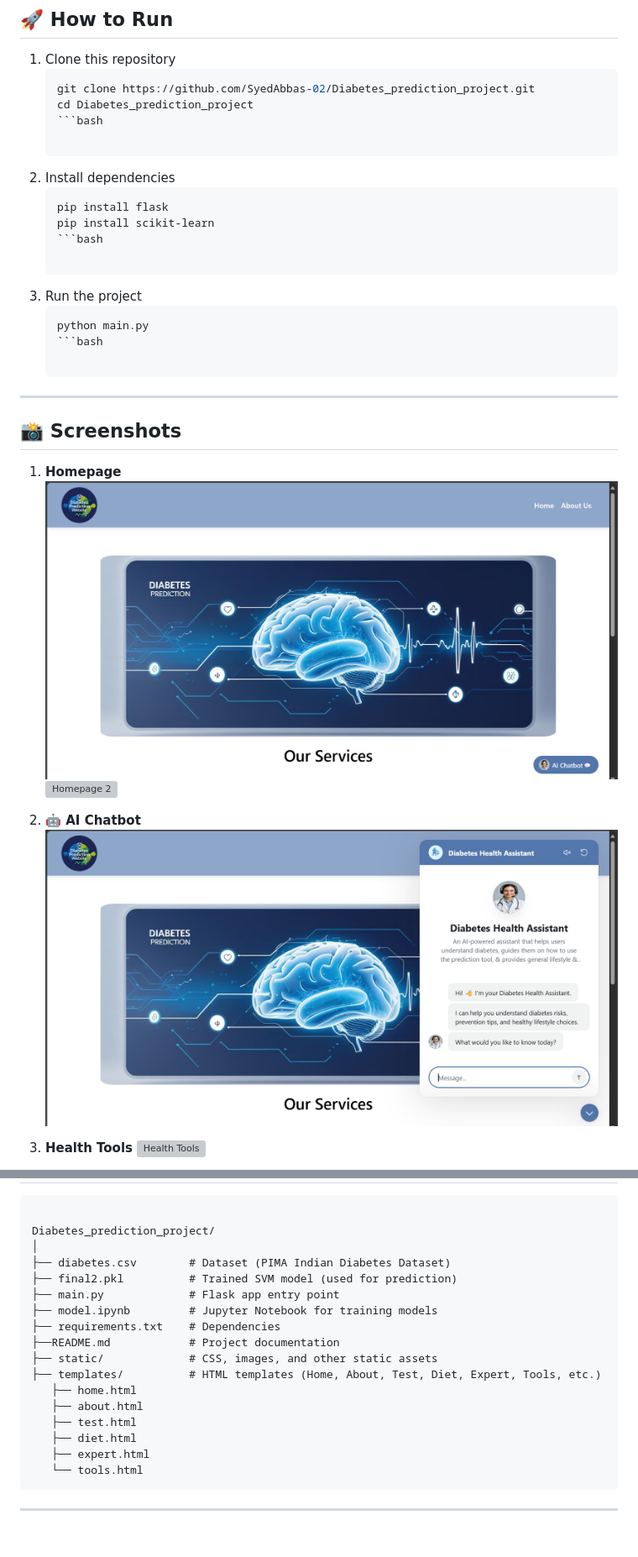
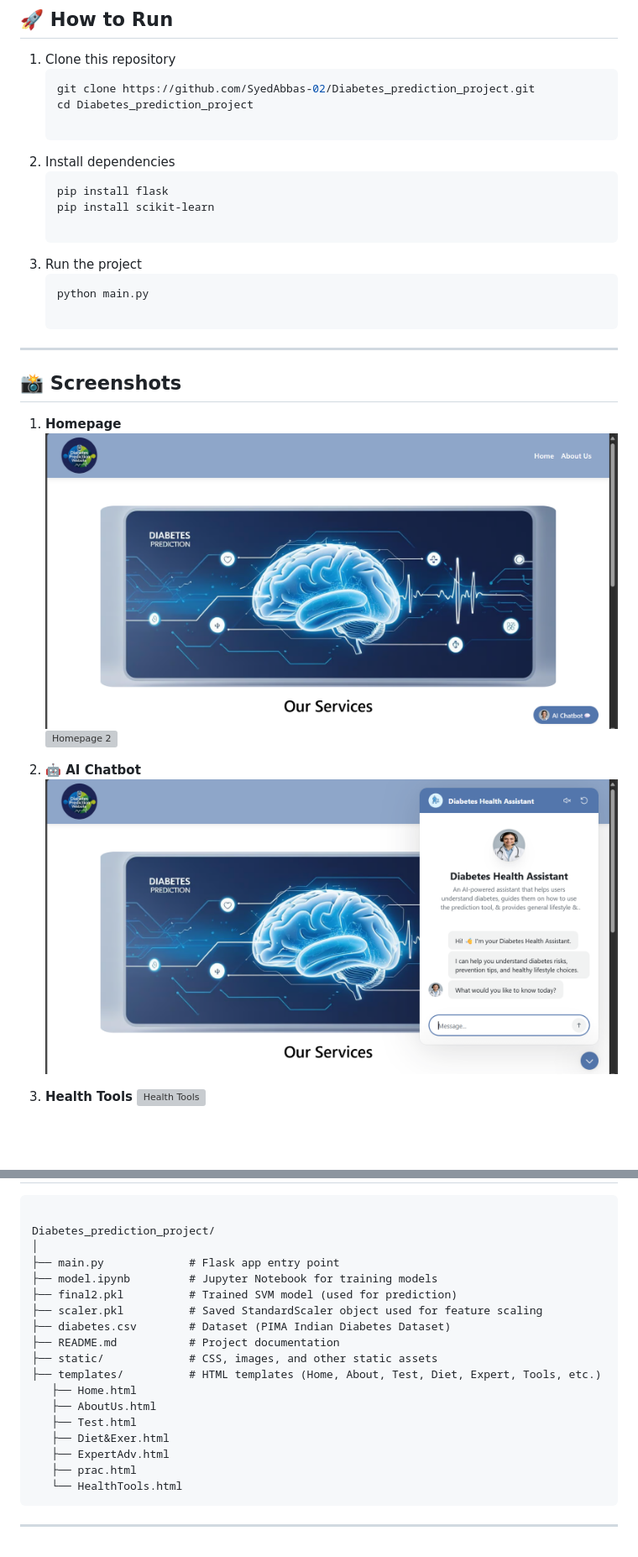
Before and after one commit to SyedAbbas-02/Diabetes_prediction_project, a Markdown page: README.md, 2 parts joined by grey strips. Shown: that part at 84% size. Rendered like a GitHub page; pictures changed too: static/image/Aichatbot.png, static/image/Homepage.png; blank space fills up the shorter version; grey boxes are pictures that could not be loaded.

````diff
--- a/README.md
+++ b/README.md
@@ -57,18 +57,15 @@ Also provides an **AI chatbot assistant** for interactive guidance.
    ```bash
    git clone https://github.com/SyedAbbas-02/Diabetes_prediction_project.git
    cd Diabetes_prediction_project
-   ```bash
 
 2. Install dependencies
     ```bash
     pip install flask
     pip install scikit-learn
-    ```bash
 
 3. Run the project
     ```bash
     python main.py
-    ```bash
 
 ---
 
@@ -95,20 +92,21 @@ Also provides an **AI chatbot assistant** for interactive guidance.
 
 Diabetes_prediction_project/
 │
-├── diabetes.csv        # Dataset (PIMA Indian Diabetes Dataset)
-├── final2.pkl          # Trained SVM model (used for prediction)
 ├── main.py             # Flask app entry point
 ├── model.ipynb         # Jupyter Notebook for training models
-├── requirements.txt    # Dependencies
-├──README.md            # Project documentation
+├── final2.pkl          # Trained SVM model (used for prediction)
+├── scaler.pkl          # Saved StandardScaler object used for feature scaling
+├── diabetes.csv        # Dataset (PIMA Indian Diabetes Dataset)
+├── README.md           # Project documentation
 ├── static/             # CSS, images, and other static assets
 ├── templates/          # HTML templates (Home, About, Test, Diet, Expert, Tools, etc.)
-   ├── home.html
-   ├── about.html
-   ├── test.html
-   ├── diet.html
-   ├── expert.html
-   └── tools.html
+   ├── Home.html
+   ├── AboutUs.html
+   ├── Test.html
+   ├── Diet&Exer.html
+   ├── ExpertAdv.html
+   ├── prac.html
+   └── HealthTools.html
 ```
 
 ---
````
